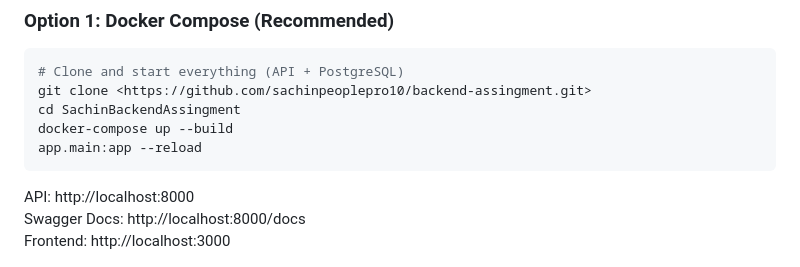
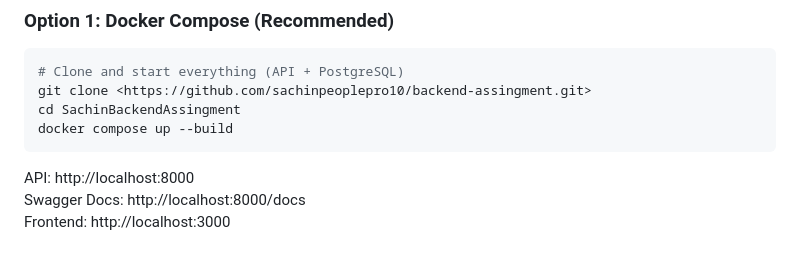
Before and after one commit to sachinpeoplepro10/backend-assingment, a Markdown page: README.md, the part around the change. GitHub-like rendering.

Commit message:
Update Docker command syntax in README

````diff
--- a/README.md
+++ b/README.md
@@ -62,8 +62,7 @@ sa/
 # Clone and start everything (API + PostgreSQL)
 git clone <https://github.com/sachinpeoplepro10/backend-assingment.git>
 cd SachinBackendAssingment
-docker-compose up --build
-app.main:app --reload
+docker compose up --build
 ```
 
 API: http://localhost:8000
````
